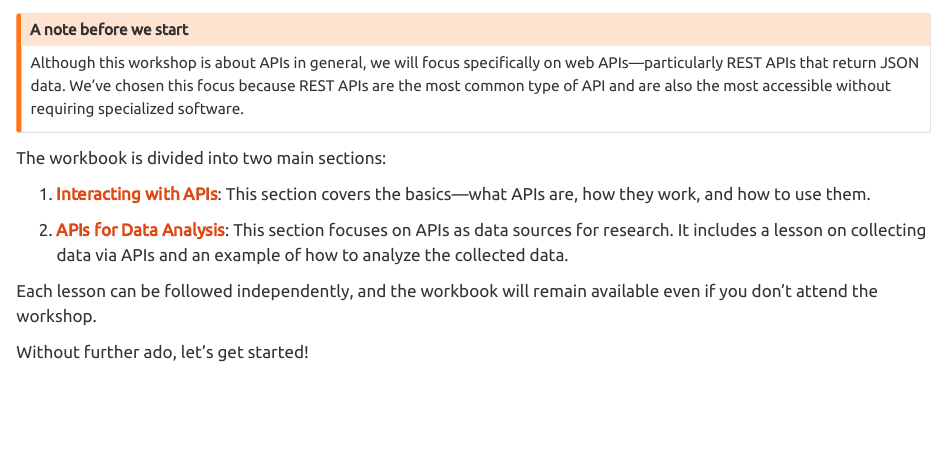
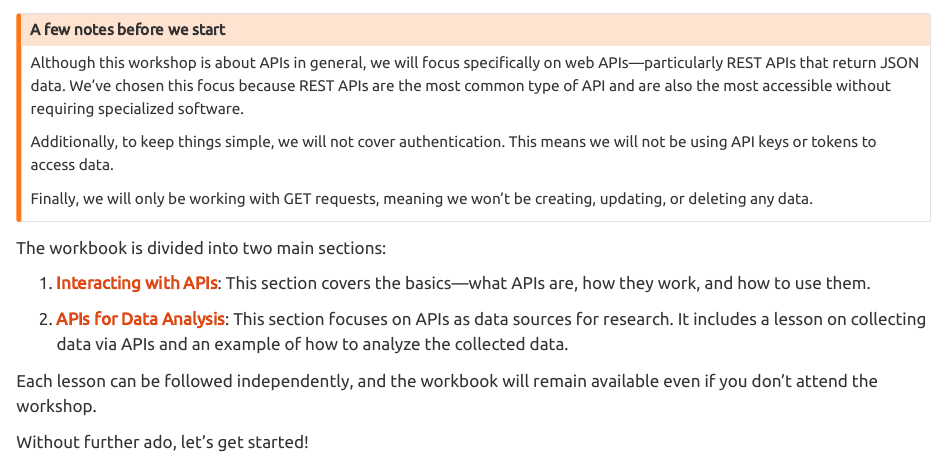
Before and after one commit to UCSB-Library-Research-Data-Services/intro2APIs, a Quarto document (chapters/index.qmd): the page in a window 1100 px wide, from 420 px down. Rendered offline with R 4.5, knitr and Pandoc in place of Quarto, with nearby package versions.

Commit message:
a few more warnings

````diff
--- a/chapters/index.qmd
+++ b/chapters/index.qmd
@@ -22,9 +22,13 @@ hello
 ```
 
 ::: {.callout-warning}
-## A note before we start
+## A few notes before we start
 
 Although this workshop is about APIs in general, we will focus specifically on web APIs—particularly REST APIs that return JSON data. We’ve chosen this focus because REST APIs are the most common type of API and are also the most accessible without requiring specialized software.
+
+Additionally, to keep things simple, we will not cover authentication. This means we will not be using API keys or tokens to access data.
+
+Finally, we will only be working with GET requests, meaning we won’t be creating, updating, or deleting any data.
 :::
 
 The workbook is divided into two main sections:
````
